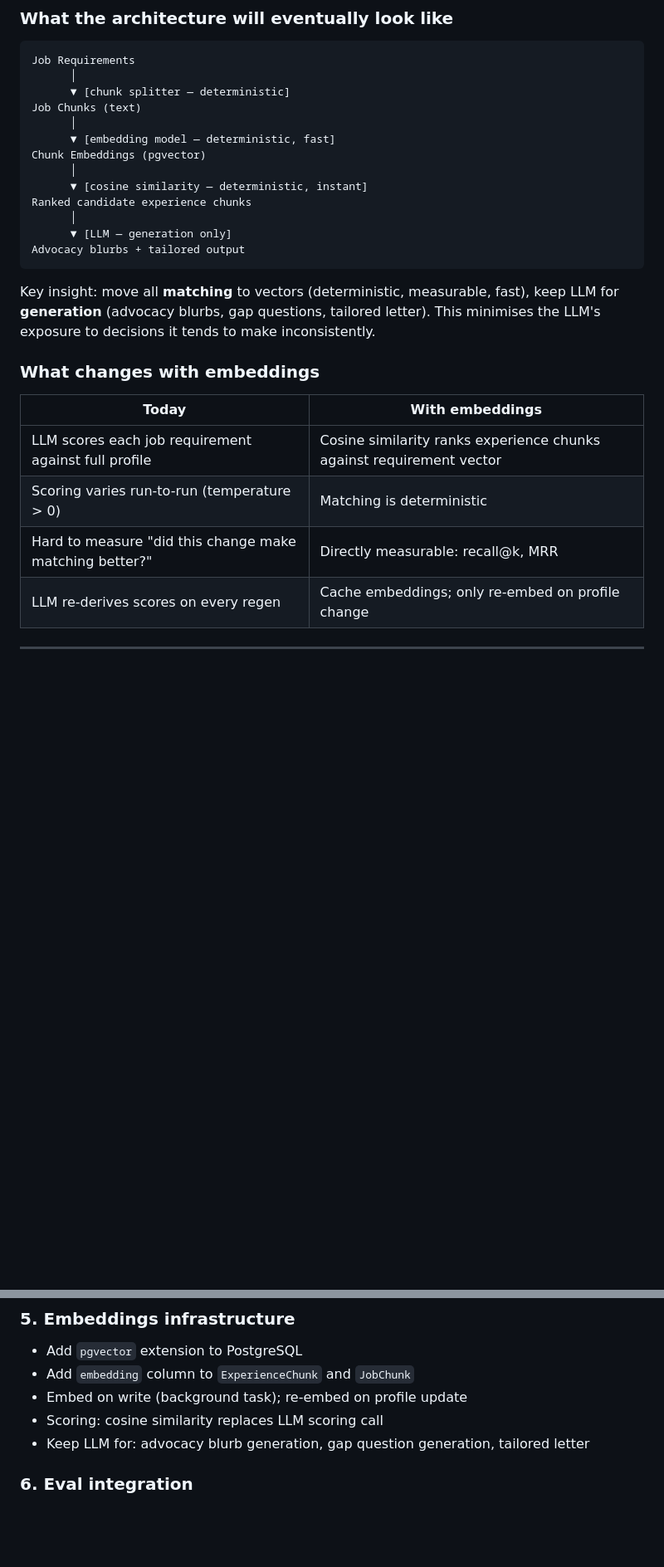
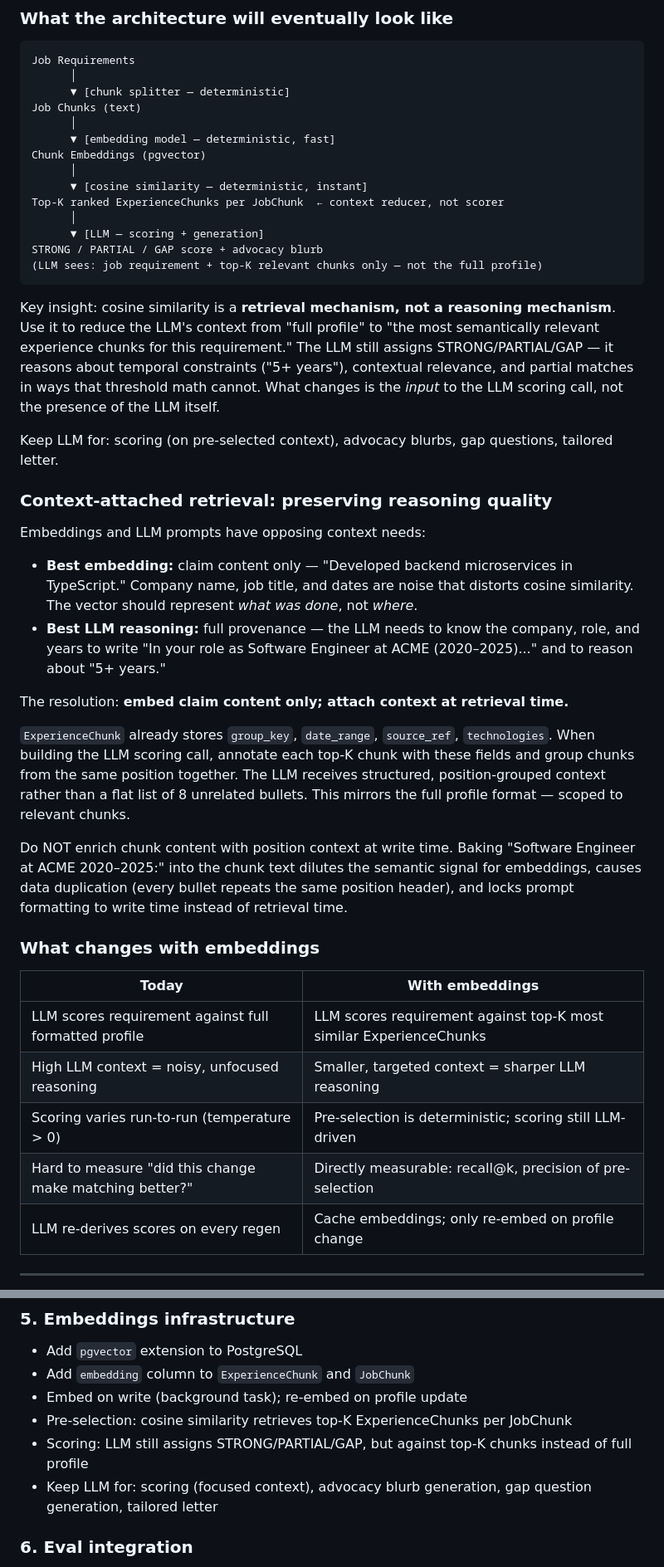
Before and after one commit to dunbarchara/tailord, a Markdown page: planning/09-platform-maturity.md, 2 parts joined by grey strips. Shown at 83% size. GitHub-like rendering; blank space fills up the shorter version.

````diff
--- a/planning/09-platform-maturity.md
+++ b/planning/09-platform-maturity.md
@@ -75,23 +75,50 @@ Job Chunks (text)
 Chunk Embeddings (pgvector)
       │
       ▼ [cosine similarity — deterministic, instant]
-Ranked candidate experience chunks
+Top-K ranked ExperienceChunks per JobChunk  ← context reducer, not scorer
       │
-      ▼ [LLM — generation only]
-Advocacy blurbs + tailored output
+      ▼ [LLM — scoring + generation]
+STRONG / PARTIAL / GAP score + advocacy blurb
+(LLM sees: job requirement + top-K relevant chunks only — not the full profile)
 ```
 
-Key insight: move all **matching** to vectors (deterministic, measurable, fast), keep LLM for
-**generation** (advocacy blurbs, gap questions, tailored letter). This minimises the LLM's exposure
-to decisions it tends to make inconsistently.
+Key insight: cosine similarity is a **retrieval mechanism, not a reasoning mechanism**. Use it to
+reduce the LLM's context from "full profile" to "the most semantically relevant experience chunks
+for this requirement." The LLM still assigns STRONG/PARTIAL/GAP — it reasons about temporal
+constraints ("5+ years"), contextual relevance, and partial matches in ways that threshold math
+cannot. What changes is the *input* to the LLM scoring call, not the presence of the LLM itself.
+
+Keep LLM for: scoring (on pre-selected context), advocacy blurbs, gap questions, tailored letter.
+
+### Context-attached retrieval: preserving reasoning quality
+
+Embeddings and LLM prompts have opposing context needs:
+- **Best embedding:** claim content only — "Developed backend microservices in TypeScript." Company
+  name, job title, and dates are noise that distorts cosine similarity. The vector should represent
+  *what was done*, not *where*.
+- **Best LLM reasoning:** full provenance — the LLM needs to know the company, role, and years to
+  write "In your role as Software Engineer at ACME (2020–2025)..." and to reason about "5+ years."
+
+The resolution: **embed claim content only; attach context at retrieval time.**
+
+`ExperienceChunk` already stores `group_key`, `date_range`, `source_ref`, `technologies`. When
+building the LLM scoring call, annotate each top-K chunk with these fields and group chunks from
+the same position together. The LLM receives structured, position-grouped context rather than a
+flat list of 8 unrelated bullets. This mirrors the full profile format — scoped to relevant chunks.
+
+Do NOT enrich chunk content with position context at write time. Baking "Software Engineer at ACME
+2020–2025:" into the chunk text dilutes the semantic signal for embeddings, causes data duplication
+(every bullet repeats the same position header), and locks prompt formatting to write time instead
+of retrieval time.
 
 ### What changes with embeddings
 
 | Today | With embeddings |
 |-------|----------------|
-| LLM scores each job requirement against full profile | Cosine similarity ranks experience chunks against requirement vector |
-| Scoring varies run-to-run (temperature > 0) | Matching is deterministic |
-| Hard to measure "did this change make matching better?" | Directly measurable: recall@k, MRR |
+| LLM scores requirement against full formatted profile | LLM scores requirement against top-K most similar ExperienceChunks |
+| High LLM context = noisy, unfocused reasoning | Smaller, targeted context = sharper LLM reasoning |
+| Scoring varies run-to-run (temperature > 0) | Pre-selection is deterministic; scoring still LLM-driven |
+| Hard to measure "did this change make matching better?" | Directly measurable: recall@k, precision of pre-selection |
 | LLM re-derives scores on every regen | Cache embeddings; only re-embed on profile change |
 
 ---
@@ -121,8 +148,9 @@ This is the data model prerequisite for vector matching.
 - Add `pgvector` extension to PostgreSQL
 - Add `embedding` column to `ExperienceChunk` and `JobChunk`
 - Embed on write (background task); re-embed on profile update
-- Scoring: cosine similarity replaces LLM scoring call
-- Keep LLM for: advocacy blurb generation, gap question generation, tailored letter
+- Pre-selection: cosine similarity retrieves top-K ExperienceChunks per JobChunk
+- Scoring: LLM still assigns STRONG/PARTIAL/GAP, but against top-K chunks instead of full profile
+- Keep LLM for: scoring (focused context), advocacy blurb generation, gap question generation, tailored letter
 
 ### 6. Eval integration
 - Re-run eval harness against vector-matched results
````
Also changed, not shown: planning/10-sprint-plan-20260421-20260425.md (+50 -8 lines), planning/11-chunk-driven-platform.md (+1 -1 lines).
